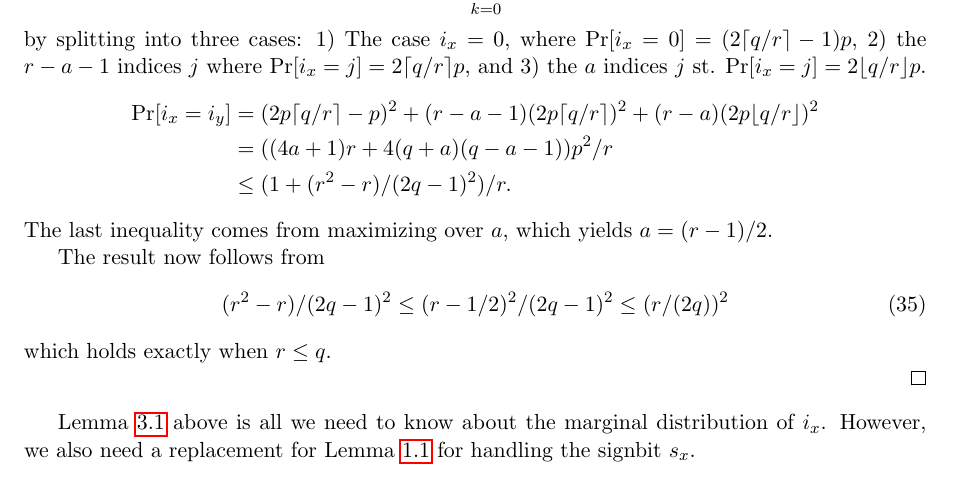
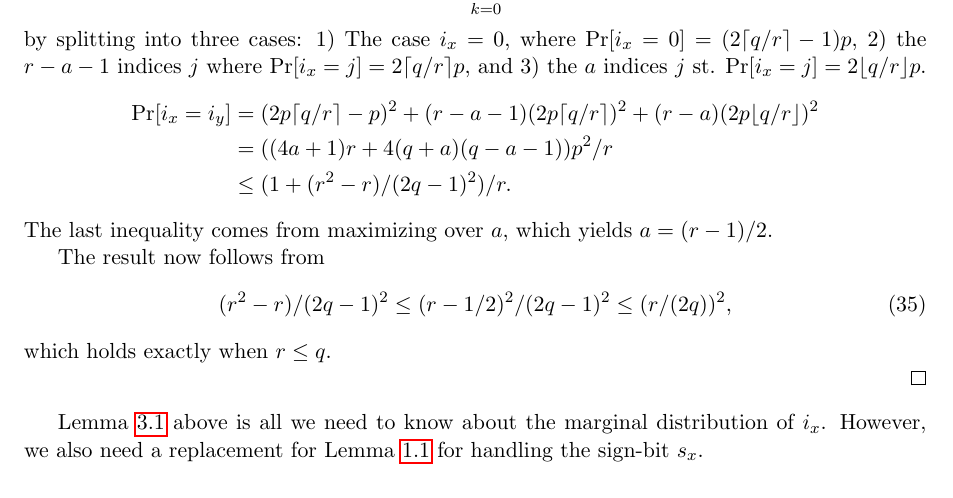
Before and after one commit to thomasahle/mersenne, a LaTeX paper (mersenne.tex, which reads sections/arbitrary-buckets.tex): part of page 19 of 23, cut so that both start at the same text. Compiled offline with pdfLaTeX.

Commit message:
spelling

```diff
--- a/sections/arbitrary-buckets.tex
+++ b/sections/arbitrary-buckets.tex
@@ -217,7 +217,7 @@ that we shall later.
 \end{proof}
 Lemma \ref{lem:ix-r-dist} above is all we need to know about the
 marginal distribution of $i_x$. However, we also need a replacement
-for Lemma \ref{lem:remove-si} for handling the signbit $s_x$.
+for Lemma \ref{lem:remove-si} for handling the sign-bit $s_x$.
 \begin{lemma}\label{lem:remove-si-r-dist} Consider distinct keys
    $x_1,\ldots,x_j$, $j\leq k$ and an expression $B=s_{x_1}A$ where $A$
    depends on $i_{x_1},\ldots,i_{x_j}$ and $s_{x_2},\ldots,s_{x_j}$ but not
```
Also changed, not shown: sections/arbitrary-buckets.tex (2 more changed lines).
